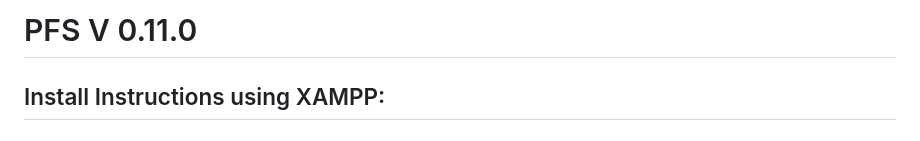
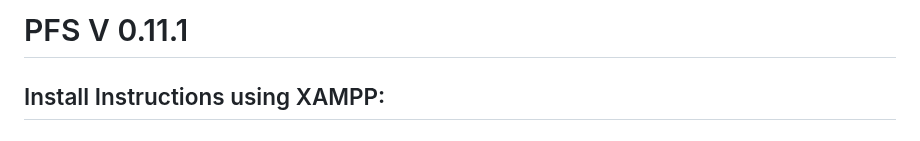
Before and after one commit to PehhhpaPig/PFS, a Markdown page: README.md, the part around the change. GitHub-like rendering.

```diff
--- a/README.md
+++ b/README.md
@@ -1,4 +1,4 @@
-# PFS V 0.11.0
+# PFS V 0.11.1
 
 ## Install Instructions using XAMPP:
 
```
